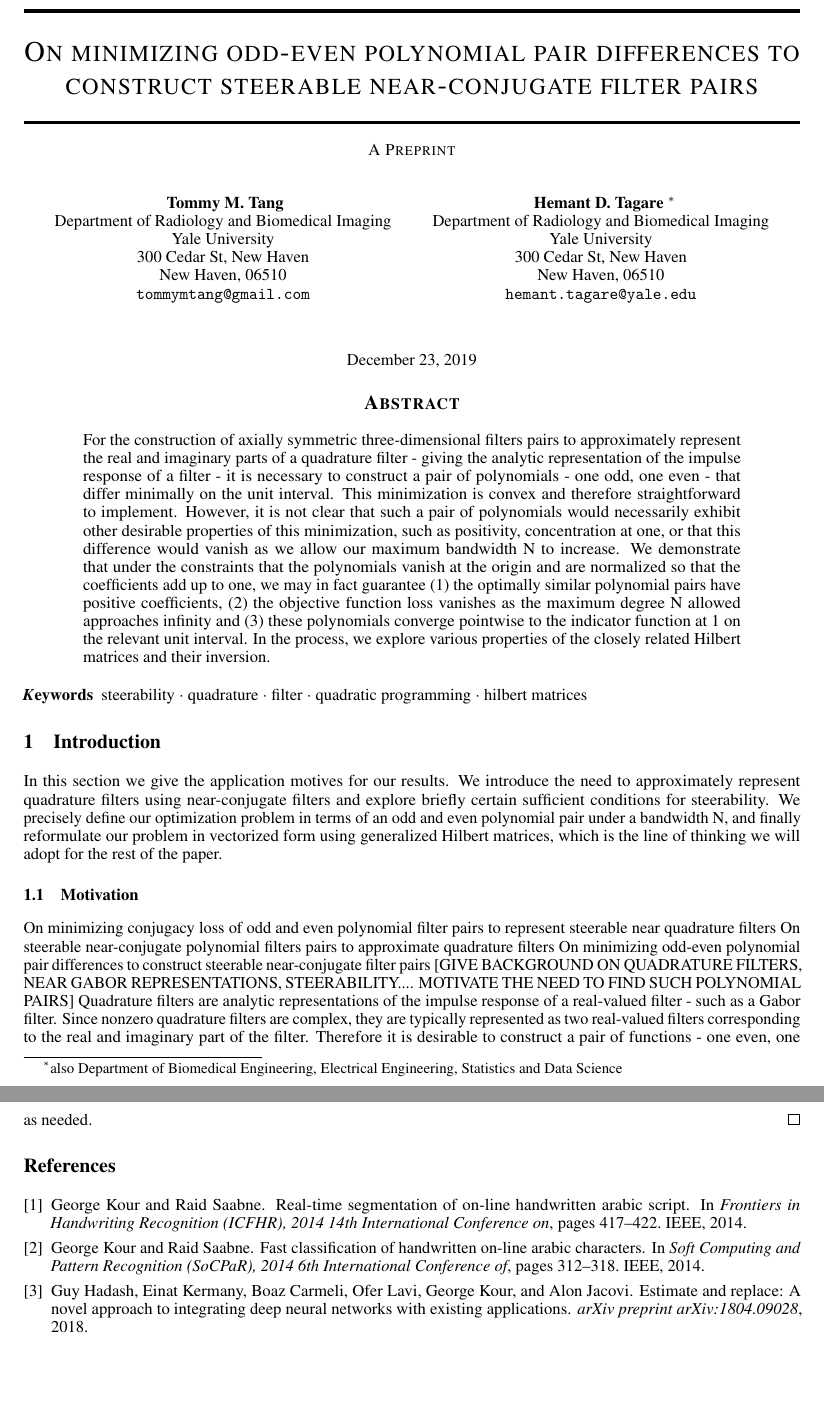
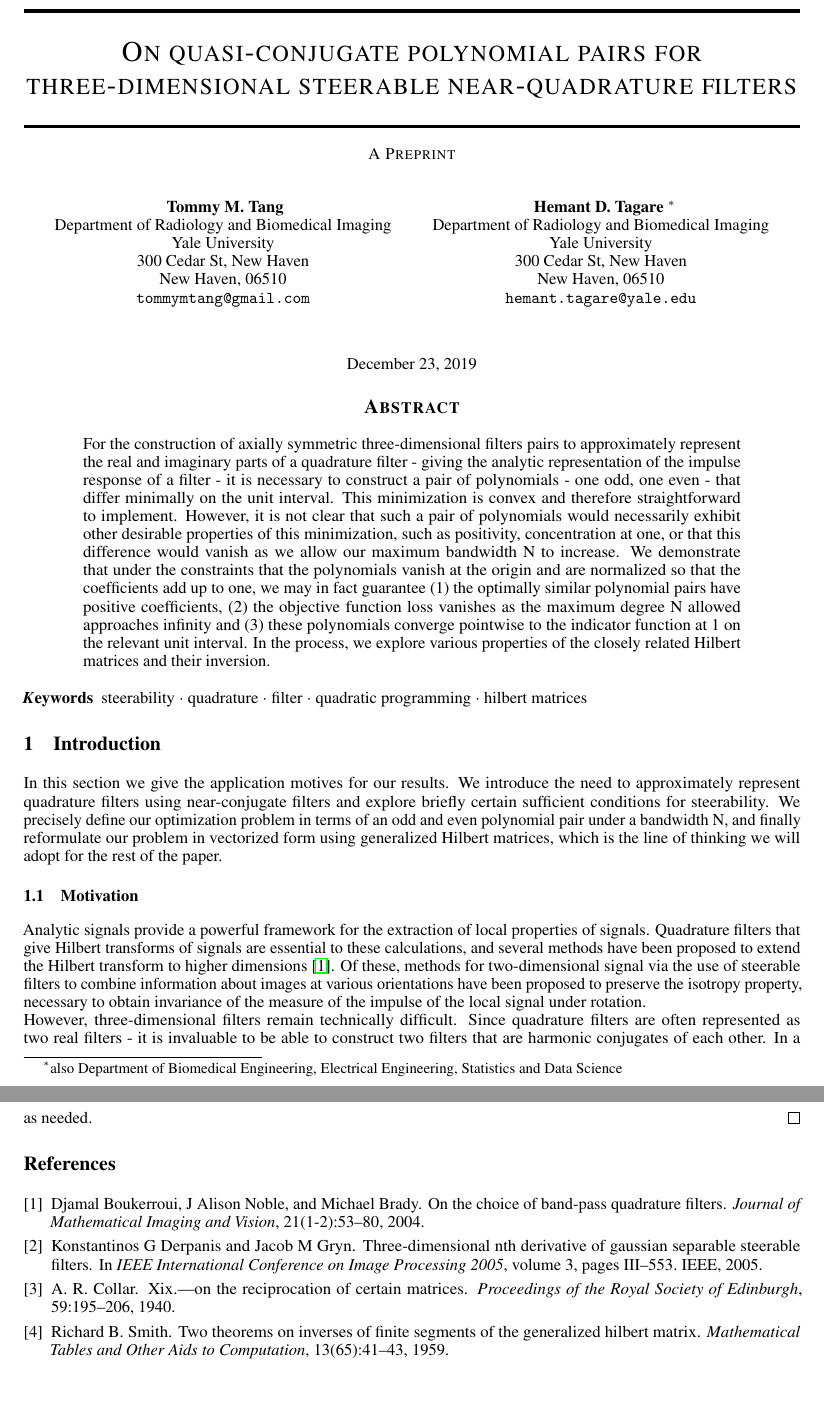
Before and after one commit to tommymtang/quasiconjugate-filters, a LaTeX paper (steerable-near-quadrature-filter-polynomial-pair/steerable-near-quadrature-filter-polynomial-pair.tex, which reads steerable-near-quadrature-filter-polynomial-pair/references.bib): two parts of pages 1 and 13 of 13, joined at a grey line, cut at the place of the change. Compiled offline with pdfLaTeX.

Commit message:
references and intro updated and inifhsed

```diff
--- /dev/null
+++ b/steerable-near-quadrature-filter-polynomial-pair/references.bib
@@ -0,0 +1,20 @@
+%% This BibTeX bibliography file was created using BibDesk.
+%% http://bibdesk.sourceforge.net/
+
+%% Created for Tommy Tang at 2019-12-23 15:06:02 -0500
+
+
+%% Saved with string encoding Unicode (UTF-8)
+
+
+
+@inproceedings{derpanis2005three,
+	Author = {Derpanis, Konstantinos G and Gryn, Jacob M},
+	Booktitle = {IEEE International Conference on Image Processing 2005},
+	Date-Added = {2019-12-23 20:05:49 +0000},
+	Date-Modified = {2019-12-23 20:05:49 +0000},
+	Organization = {IEEE},
+	Pages = {III--553},
+	Title = {Three-dimensional nth derivative of Gaussian separable steerable filters},
+	Volume = {3},
+	Year = {2005}}
@@ -0,0 +26,2 @@
+	Journal = {Journal of Mathematical Imaging and Vision},
+	Number = {1-2},
@@ -0,0 +31,5 @@
+	Volume = {21},
+	Year = {2004}}
+
+@article{collar1940reciprocation,
+	Author = {Collar, A. R.},
@@ -0,0 +39,6 @@
+	Journal = {Proceedings of the Royal Society of Edinburgh},
+	Pages = {195--206},
+	Publisher = {Royal Society of Edinburgh Scotland Foundation},
+	Title = {XIX.---On the Reciprocation of Certain Matrices},
+	Volume = {59},
+	Year = {1940},
@@ -0,0 +52,9 @@
+	Journal = {Mathematical Tables and Other Aids to Computation},
+	Number = {65},
+	Pages = {41--43},
+	Publisher = {American Mathematical Society},
+	Title = {Two Theorems on Inverses of Finite Segments of the Generalized Hilbert Matrix},
+	Url = {http://www.jstor.org/stable/2002194},
+	Volume = {13},
+	Year = {1959},
+	Bdsk-Url-1 = {http://www.jstor.org/stable/2002194}}
--- a/steerable-near-quadrature-filter-polynomial-pair/steerable-near-quadrature-filter-polynomial-pair.tex
+++ b/steerable-near-quadrature-filter-polynomial-pair/steerable-near-quadrature-filter-polynomial-pair.tex
@@ -44,7 +44,7 @@
 \DeclareMathOperator{\characteristic}{char}
 
 
-\title{On minimizing odd-even polynomial pair differences to construct steerable near-conjugate filter pairs}
+\title{On quasi-conjugate polynomial pairs for three-dimensional steerable near-quadrature filters}
 
 %\date{September 9, 1985}	% Here you can change the date presented in the paper title
 %\date{} 					% Or removing it
@@ -104,8 +104,5 @@ For the construction of axially symmetric three-dimensional filters pairs to app
 \label{Introduction}
 In this section we give the application motives for our results. We introduce the need to approximately represent quadrature filters using near-conjugate filters and explore briefly certain sufficient conditions for steerability. We precisely define our optimization problem in terms of an odd and even polynomial pair under a bandwidth N, and finally reformulate our problem in vectorized form using generalized Hilbert matrices, which is the line of thinking we will adopt for the rest of the paper.
 \subsection{Motivation}
-On minimizing conjugacy loss of odd and even polynomial filter pairs to represent steerable near quadrature filters
-On steerable near-conjugate polynomial filters pairs to approximate quadrature filters
-On minimizing odd-even polynomial pair differences to construct steerable near-conjugate filter pairs
-[GIVE BACKGROUND ON QUADRATURE FILTERS, NEAR GABOR REPRESENTATIONS, STEERABILITY.... MOTIVATE THE NEED TO FIND SUCH POLYNOMIAL PAIRS]
-Quadrature filters are analytic representations of the impulse response of a real-valued filter - such as a Gabor filter. Since nonzero quadrature filters are complex, they are typically represented as two real-valued filters corresponding to the real and imaginary part of the filter. Therefore it is desirable to construct a pair of functions - one even, one odd - respectively, to represent the filter. In many applications of such filters, it is computationally desirable that such functions are exactly steerable. However, this requires that
+Analytic signals provide a powerful framework for the extraction of local properties of signals. Quadrature filters that give Hilbert transforms of signals are essential to these calculations, and several methods have been proposed to extend the Hilbert transform to higher dimensions \cite{boukerroui2004choice}. Of these, methods for two-dimensional signal via the use of steerable filters to combine information about images at various orientations have been proposed to preserve the isotropy property, necessary to obtain invariance of the measure of the impulse of the local signal under rotation. \\
+However, three-dimensional filters remain technically difficult. Since quadrature filters are often represented as two real filters - it is invaluable to be able to construct two filters that are harmonic conjugates of each other. In a three-dimensional sense, these filters must agree on a certain domain and differ by only a sign on the complement. Additionally, it would be computationally desirable to demand that such filter pairs are steerable. \\
@@ -507,28 +511,4 @@ as needed.
 
-
-%%% Comment out this section when you \bibliography{references} is enabled.
-\begin{thebibliography}{1}
-
-\bibitem{kour2014real}
-George Kour and Raid Saabne.
-\newblock Real-time segmentation of on-line handwritten arabic script.
-\newblock In {\em Frontiers in Handwriting Recognition (ICFHR), 2014 14th
-  International Conference on}, pages 417--422. IEEE, 2014.
-
-\bibitem{kour2014fast}
-George Kour and Raid Saabne.
-\newblock Fast classification of handwritten on-line arabic characters.
-\newblock In {\em Soft Computing and Pattern Recognition (SoCPaR), 2014 6th
-  International Conference of}, pages 312--318. IEEE, 2014.
-
-\bibitem{hadash2018estimate}
-Guy Hadash, Einat Kermany, Boaz Carmeli, Ofer Lavi, George Kour, and Alon
-  Jacovi.
-\newblock Estimate and replace: A novel approach to integrating deep neural
-  networks with existing applications.
-\newblock {\em arXiv preprint arXiv:1804.09028}, 2018.
-
-\end{thebibliography}
 
 
 \end{document}
```
Also changed, not shown: hilbert-matrices-properties-applications/generalized-hilbert-matrices-applications.pdf, steerable-near-quadrature-filter-polynomial-pair/steerable-near-quadrature-filter-polynomial-pair.bbl (added), steerable-near-quadrature-filter-polynomial-pair/steerable-near-quadrature-filter-polynomial-pair.pdf, steerable-near-quadrature-filter-polynomial-pair/references.bib (18 more changed lines), steerable-near-quadrature-filter-polynomial-pair/steerable-near-quadrature-filter-polynomial-pair.tex (13 more changed lines), 8 other files.
